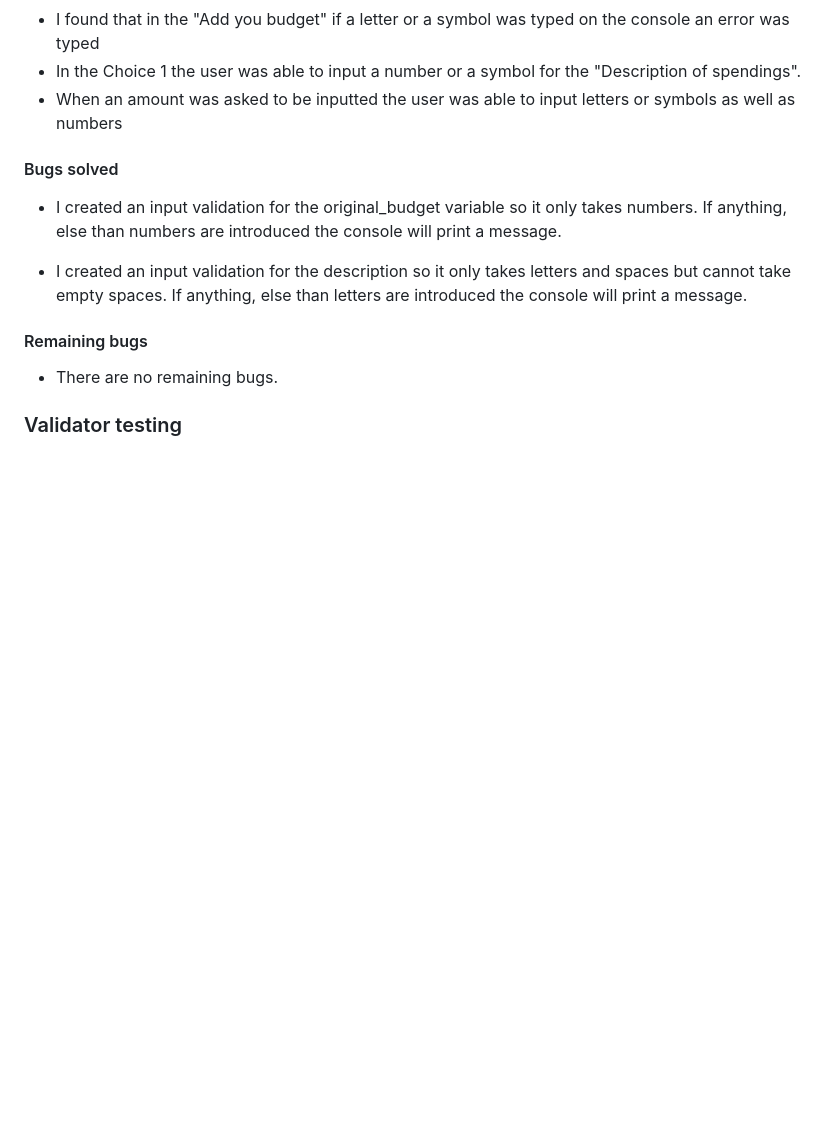
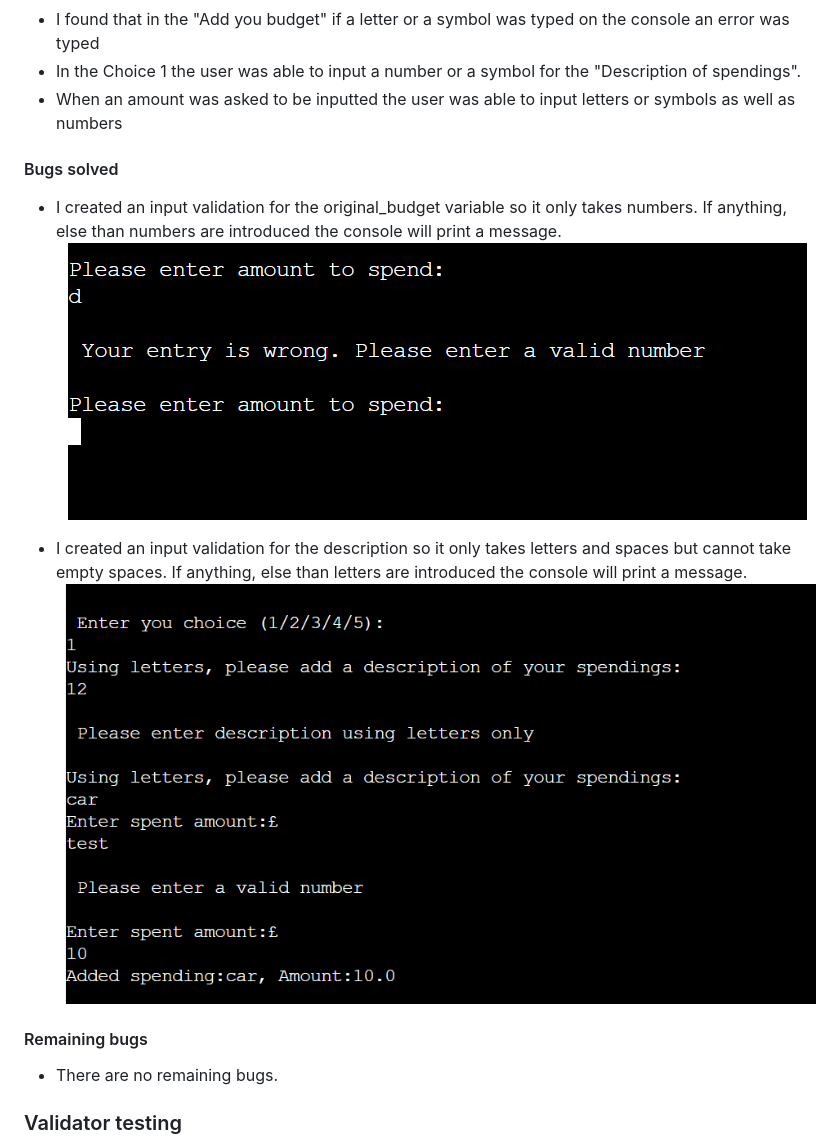
Before and after one commit to pauldmnn/budget-tracker-project, a Markdown page: README.md, the part around the change printed below. GitHub-like rendering; pictures changed too: testing/takes-only-numbers.png (added), testing/testing-errors-fixed.png (added); blank space fills up the shorter version.

```diff
--- a/README.md
+++ b/README.md
@@ -76,8 +76,10 @@ Choice five is for the user to exit the app. When the user exits the app a goodb
 #### Bugs solved
 
 - I created an input validation for the original_budget variable so it only takes numbers. If anything, else than numbers are introduced the console will print a message.
+![Takes only numbers](testing/takes-only-numbers.png)
 
 - I created an input validation for the description so it only takes letters and spaces but cannot take empty spaces. If anything, else than letters are introduced the console will print a message.
+![Testing errors fixed](testing/testing-errors-fixed.png)
 
 #### Remaining bugs
 
```
Also changed, not shown: other parts of README.md (+32 -7 lines).
